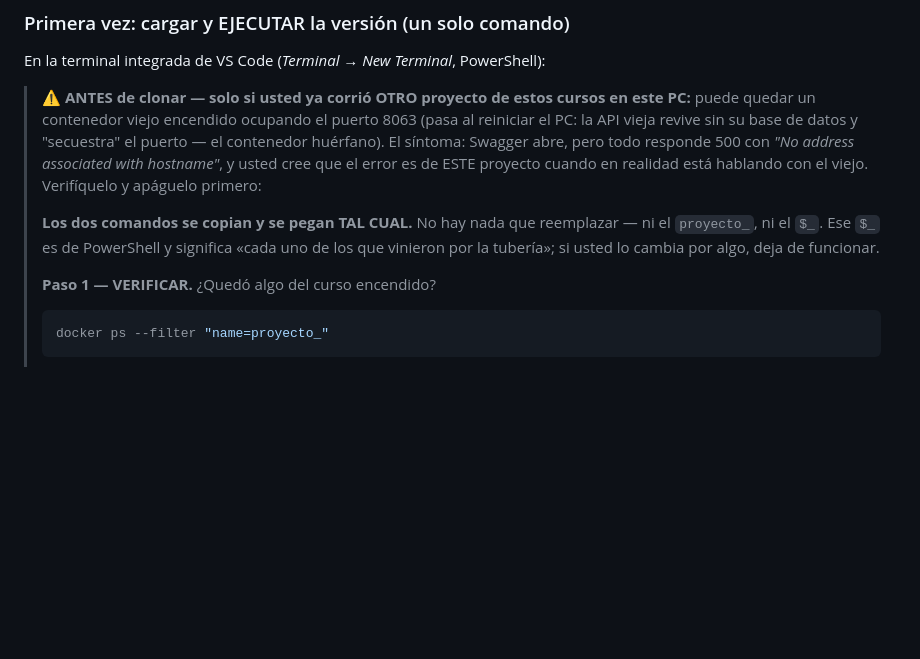
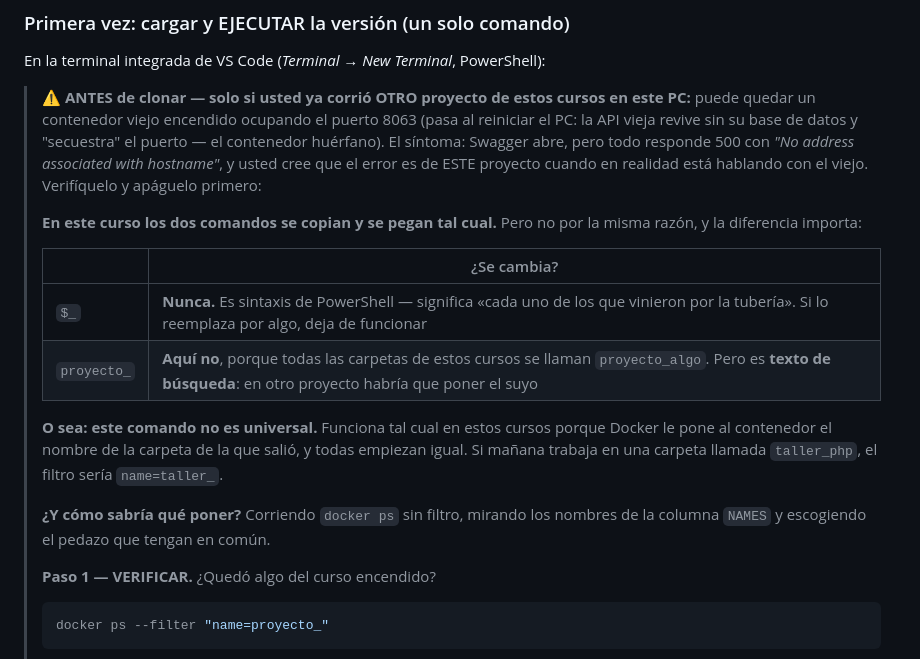
Before and after one commit to ccastro2050/proyecto_diseno_de_software7, a Markdown page: README.md, the part around the change. GitHub-like rendering; blank space fills up the shorter version.

Commit message:
El comando no es universal: se copia tal cual AQUÍ, y hay que saber por qué
Antes decía «no hay nada que reemplazar, ni el proyecto_ ni el $_», y eso
era impreciso: los dos se copian igual en este curso, pero por razones
distintas.

El $_ no se cambia NUNCA: es sintaxis de PowerShell. El proyecto_ no se
cambia AQUÍ, porque todas las carpetas de estos cursos empiezan así y Docker
nombra el contenedor con la carpeta de la que salió. En otro proyecto habría
que poner otro texto.

Queda dicho de frente —«este comando no es universal»— y con cómo averiguar
qué poner en otro caso: correr docker ps sin filtro y mirar qué tienen en
común los nombres.

Es la diferencia entre copiar un comando y saber usarlo.

```diff
--- a/README.md
+++ b/README.md
@@ -40,10 +40,21 @@ En la terminal integrada de VS Code (*Terminal → New Terminal*, PowerShell):
 > proyecto cuando en realidad está hablando con el viejo. Verifíquelo y
 > apáguelo primero:
 >
-> **Los dos comandos se copian y se pegan TAL CUAL.** No hay nada que
-> reemplazar — ni el `proyecto_`, ni el `$_`. Ese `$_` es de PowerShell y
-> significa «cada uno de los que vinieron por la tubería»; si usted lo
-> cambia por algo, deja de funcionar.
+> **En este curso los dos comandos se copian y se pegan tal cual.** Pero no
+> por la misma razón, y la diferencia importa:
+>
+> | | ¿Se cambia? |
+> |---|---|
+> | `$_` | **Nunca.** Es sintaxis de PowerShell — significa «cada uno de los que vinieron por la tubería». Si lo reemplaza por algo, deja de funcionar |
+> | `proyecto_` | **Aquí no**, porque todas las carpetas de estos cursos se llaman `proyecto_algo`. Pero es **texto de búsqueda**: en otro proyecto habría que poner el suyo |
+>
+> **O sea: este comando no es universal.** Funciona tal cual en estos cursos
+> porque Docker le pone al contenedor el nombre de la carpeta de la que
+> salió, y todas empiezan igual. Si mañana trabaja en una carpeta llamada
+> `taller_php`, el filtro sería `name=taller_`.
+>
+> **¿Y cómo sabría qué poner?** Corriendo `docker ps` sin filtro, mirando los
+> nombres de la columna `NAMES` y escogiendo el pedazo que tengan en común.
 >
 > **Paso 1 — VERIFICAR.** ¿Quedó algo del curso encendido?
 >
```
